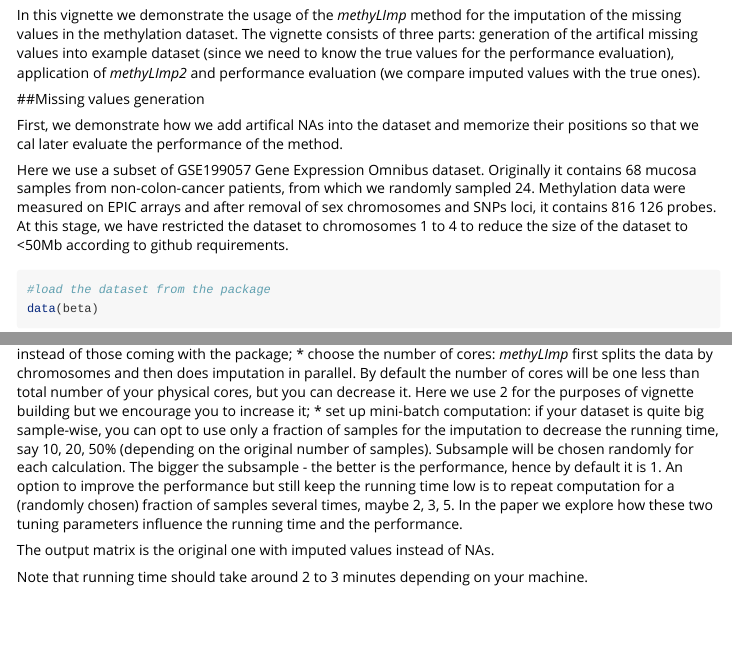
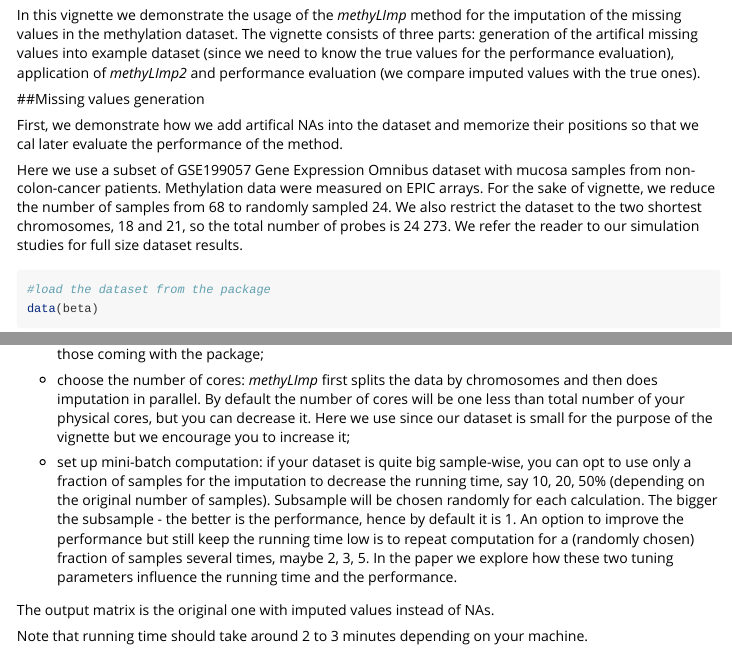
Before and after one commit to annaplaksienko/methyLImp2, an R Markdown document (vignettes/methyLImp2_vignette.Rmd): the page in a window 1100 px wide, from 120 px down, and a second part further down, joined at a grey line. Rendered offline with R 4.5, knitr and Pandoc, with nearby package versions; some code elsewhere in the file could not run offline.

Commit message:
Reduce example data size

````diff
--- a/vignettes/methyLImp2_vignette.Rmd
+++ b/vignettes/methyLImp2_vignette.Rmd
@@ -24,7 +24,7 @@ In this vignette we demonstrate the usage of the *methyLImp* method for the impu
 
 First, we demonstrate how we add artifical NAs into the dataset and memorize their positions so that we cal later evaluate the performance of the method.
 
-Here we use a subset of GSE199057 Gene Expression Omnibus dataset. Originally it contains 68 mucosa samples from non-colon-cancer patients, from which we randomly sampled 24. Methylation data were measured on EPIC arrays and after removal of sex chromosomes and SNPs loci, it contains 816 126 probes. At this stage, we have restricted the dataset to chromosomes 1 to 4 to reduce the size of the dataset to \<50Mb according to github requirements.
+Here we use a subset of GSE199057 Gene Expression Omnibus dataset with mucosa samples from non-colon-cancer patients.  Methylation data were measured on EPIC arrays. For the sake of vignette, we reduce the number of samples from 68 to randomly sampled 24. We also restrict the dataset to the two shortest chromosomes, 18 and 21, so the total number of probes is 24 273. We refer the reader to our simulation studies for full size dataset results.
 
 ```{r generate artifical NAs}
 #load the dataset from the package
@@ -38,4 +38,3 @@ na_positions <- with_missing_data$na_positions
 
 ## Using methyLImp
 
-Now, let's run *methyLImp*! Be default, the only two things you have to provide are the data matrix and the type of the data: 450K or EPIC. But here are a few other things you can tune so that the method suits your needs best: \* specify the type of data as "user-provided": then you can provide your own annotation instead of those coming with the package; \* choose the number of cores: *methyLImp* first splits the data by chromosomes and then does imputation in parallel. By default the number of cores will be one less than total number of your physical cores, but you can decrease it. Here we use 2 for the purposes of vignette building but we encourage you to increase it; \* set up mini-batch computation: if your dataset is quite big sample-wise, you can opt to use only a fraction of samples for the imputation to decrease the running time, say 10, 20, 50% (depending on the original number of samples). Subsample will be chosen randomly for each calculation. The bigger the subsample - the better is the performance, hence by default it is 1. An option to improve the performance but still keep the running time low is to repeat computation for a (randomly chosen) fraction of samples several times, maybe 2, 3, 5. In the paper we explore how these two tuning parameters influence the running time and the performance.
@@ -42,3 +45,6 @@ Now, let's run *methyLImp*! Be default, the only two things you have to provide
+* choose the number of cores: *methyLImp* first splits the data by chromosomes and then does imputation in parallel. By default the number of cores will be one less than total number of your physical cores, but you can decrease it. Here we use since our dataset is small for the purpose of the vignette but we encourage you to increase it;
+
+* set up mini-batch computation: if your dataset is quite big sample-wise, you can opt to use only a fraction of samples for the imputation to decrease the running time, say 10, 20, 50% (depending on the original number of samples). Subsample will be chosen randomly for each calculation. The bigger the subsample - the better is the performance, hence by default it is 1. An option to improve the performance but still keep the running time low is to repeat computation for a (randomly chosen) fraction of samples several times, maybe 2, 3, 5. In the paper we explore how these two tuning parameters influence the running time and the performance.
 
 The output matrix is the original one with imputed values instead of NAs.
 
````
Also changed, not shown: R/data.R (+1 -1 lines), vignettes/methyLImp2_vignette.Rmd (4 more changed lines), 1 other file.
